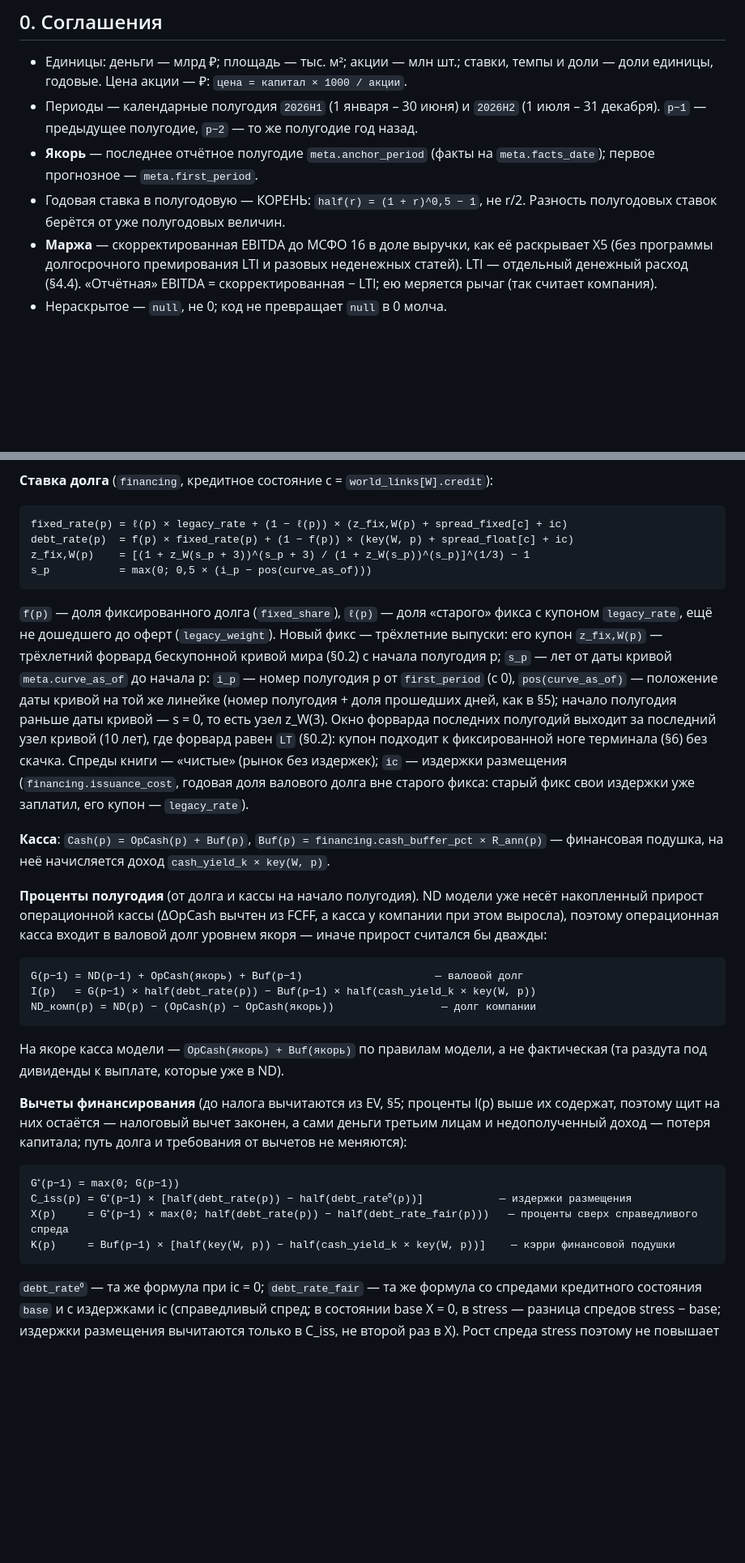
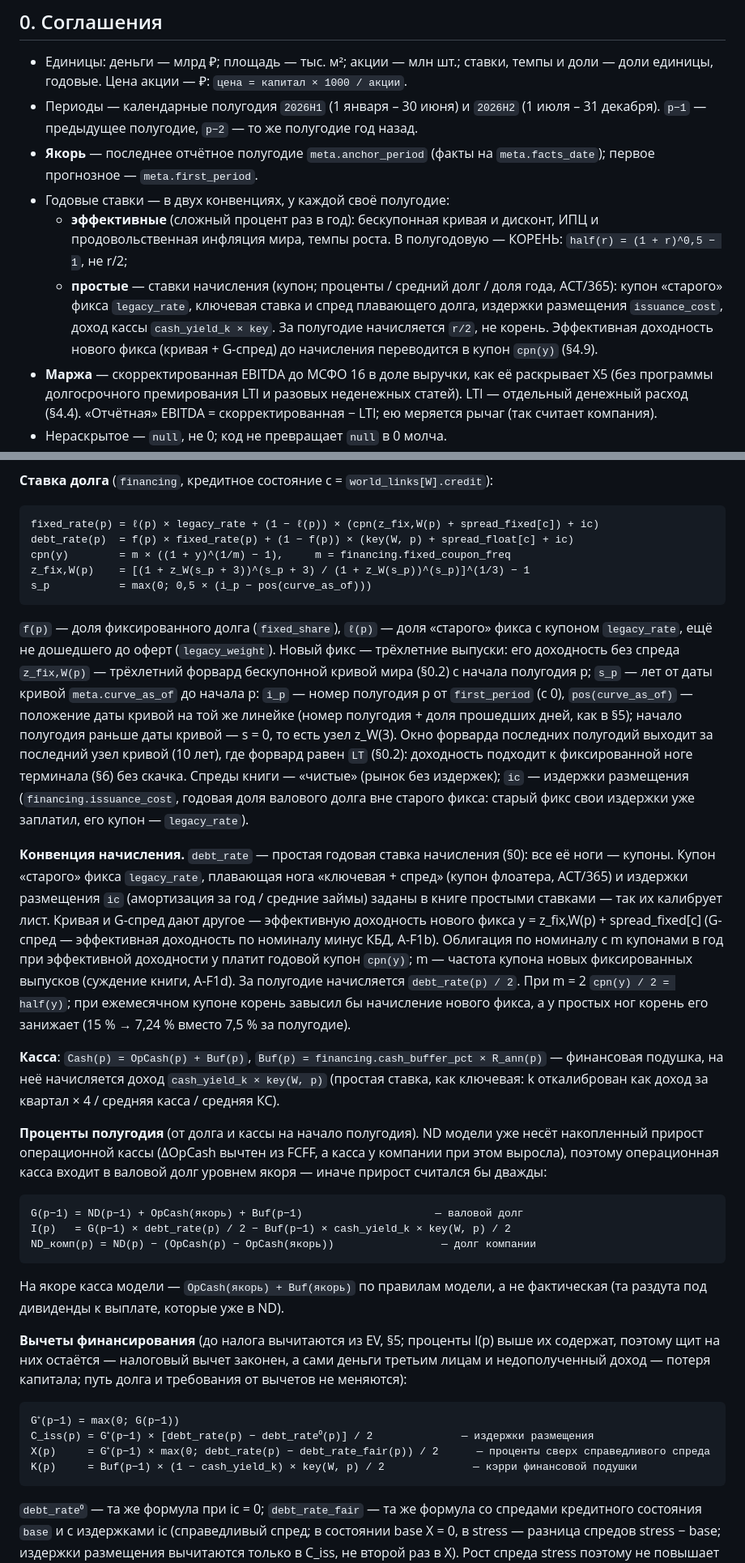
Before and after one commit to ML371KL/temp-zero-inode-850-x5, a Markdown page: docs/MODEL.md, 2 parts joined by grey strips. Shown at 81% size. Rendered like a GitHub page; blank space fills up the shorter version.

Commit message:
Методика §0, §4.9, §6: согласованные конвенции ставок (аудит 30.09, п. 3)
Простые ставки начисления (купон старого фикса, ключевая + спред, издержки
размещения, доход кассы) начисляются за полугодие r/2; эффективная доходность
нового фикса (кривая + G-спред) переводится в купон cpn(y) = m((1+y)^(1/m) − 1)
облигации с m = financing.fixed_coupon_freq выплатами в год; корень half(·)
остаётся только у эффективных величин (дисконт, кривая, ИПЦ, рост).
§15 — отличие от Магнита, §16 — новые проверки.

Co-Authored-By: Claude Opus 5.5 <noreply@anthropic.com>

````diff
--- a/docs/MODEL.md
+++ b/docs/MODEL.md
@@ -31,8 +31,16 @@ APV на полугодиях, сетка «мир ставок × режим м
   год назад.
 * **Якорь** — последнее отчётное полугодие `meta.anchor_period` (факты на
   `meta.facts_date`); первое прогнозное — `meta.first_period`.
-* Годовая ставка в полугодовую — КОРЕНЬ: `half(r) = (1 + r)^0,5 − 1`, не r/2.
-  Разность полугодовых ставок берётся от уже полугодовых величин.
+* Годовые ставки — в двух конвенциях, у каждой своё полугодие:
+  * **эффективные** (сложный процент раз в год): бескупонная кривая и дисконт, ИПЦ
+    и продовольственная инфляция мира, темпы роста. В полугодовую — КОРЕНЬ:
+    `half(r) = (1 + r)^0,5 − 1`, не r/2;
+  * **простые** — ставки начисления (купон; проценты / средний долг / доля года,
+    ACT/365): купон «старого» фикса `legacy_rate`, ключевая ставка и спред
+    плавающего долга, издержки размещения `issuance_cost`, доход кассы
+    `cash_yield_k × key`. За полугодие начисляется `r/2`, не корень.
+    Эффективная доходность нового фикса (кривая + G-спред) до начисления
+    переводится в купон `cpn(y)` (§4.9).
 * **Маржа** — скорректированная EBITDA до МСФО 16 в доле выручки, как её
   раскрывает X5 (без программы долгосрочного премирования LTI и разовых
   неденежных статей). LTI — отдельный денежный расход (§4.4). «Отчётная»
@@ -402,29 +410,44 @@ ND(якорь) = facts.balance.net_debt + facts.balance.dividends_payable
 **Ставка долга** (`financing`, кредитное состояние c = `world_links[W].credit`):
 
 ```
-fixed_rate(p) = ℓ(p) × legacy_rate + (1 − ℓ(p)) × (z_fix,W(p) + spread_fixed[c] + ic)
+fixed_rate(p) = ℓ(p) × legacy_rate + (1 − ℓ(p)) × (cpn(z_fix,W(p) + spread_fixed[c]) + ic)
 debt_rate(p)  = f(p) × fixed_rate(p) + (1 − f(p)) × (key(W, p) + spread_float[c] + ic)
+cpn(y)        = m × ((1 + y)^(1/m) − 1),     m = financing.fixed_coupon_freq
 z_fix,W(p)    = [(1 + z_W(s_p + 3))^(s_p + 3) / (1 + z_W(s_p))^(s_p)]^(1/3) − 1
 s_p           = max(0; 0,5 × (i_p − pos(curve_as_of)))
 ```
 
 `f(p)` — доля фиксированного долга (`fixed_share`), `ℓ(p)` — доля «старого»
 фикса с купоном `legacy_rate`, ещё не дошедшего до оферт (`legacy_weight`).
-Новый фикс — трёхлетние выпуски: его купон `z_fix,W(p)` — трёхлетний форвард
-бескупонной кривой мира (§0.2) с начала полугодия p; `s_p` — лет от даты кривой
-`meta.curve_as_of` до начала p: `i_p` — номер полугодия p от `first_period`
+Новый фикс — трёхлетние выпуски: его доходность без спреда `z_fix,W(p)` —
+трёхлетний форвард бескупонной кривой мира (§0.2) с начала полугодия p; `s_p` —
+лет от даты кривой `meta.curve_as_of` до начала p: `i_p` — номер полугодия p от `first_period`
 (с 0), `pos(curve_as_of)` — положение даты кривой на той же линейке (номер
 полугодия + доля прошедших дней, как в §5); начало полугодия раньше даты кривой —
 s = 0, то есть узел z_W(3). Окно форварда последних полугодий выходит за последний
-узел кривой (10 лет), где форвард равен `LT` (§0.2): купон подходит к фиксированной
-ноге терминала (§6) без скачка. Спреды книги — «чистые» (рынок без издержек);
-`ic` — издержки размещения (`financing.issuance_cost`, годовая доля валового
+узел кривой (10 лет), где форвард равен `LT` (§0.2): доходность подходит к
+фиксированной ноге терминала (§6) без скачка. Спреды книги — «чистые» (рынок без
+издержек); `ic` — издержки размещения (`financing.issuance_cost`, годовая доля валового
 долга вне старого фикса: старый фикс свои издержки уже заплатил, его купон —
 `legacy_rate`).
 
+**Конвенция начисления.** `debt_rate` — простая годовая ставка начисления (§0):
+все её ноги — купоны. Купон «старого» фикса `legacy_rate`, плавающая нога
+«ключевая + спред» (купон флоатера, ACT/365) и издержки размещения `ic`
+(амортизация за год / средние займы) заданы в книге простыми ставками — так их
+калибрует лист. Кривая и G-спред дают другое — эффективную доходность нового
+фикса y = z_fix,W(p) + spread_fixed[c] (G-спред — эффективная доходность по
+номиналу минус КБД, A-F1b). Облигация по номиналу с m купонами в год при
+эффективной доходности y платит годовой купон `cpn(y)`; m — частота купона новых
+фиксированных выпусков (суждение книги, A-F1d). За полугодие начисляется
+`debt_rate(p) / 2`. При m = 2 `cpn(y) / 2 = half(y)`; при ежемесячном купоне
+корень завысил бы начисление нового фикса, а у простых ног корень его занижает
+(15 % → 7,24 % вместо 7,5 % за полугодие).
+
 **Касса**: `Cash(p) = OpCash(p) + Buf(p)`, `Buf(p) = financing.cash_buffer_pct ×
 R_ann(p)` — финансовая подушка, на неё начисляется доход
-`cash_yield_k × key(W, p)`.
+`cash_yield_k × key(W, p)` (простая ставка, как ключевая: k откалиброван как
+доход за квартал × 4 / средняя касса / средняя КС).
 
 **Проценты полугодия** (от долга и кассы на начало полугодия). ND модели уже
 несёт накопленный прирост операционной кассы (ΔOpCash вычтен из FCFF, а касса у
@@ -433,7 +456,7 @@ R_ann(p)` — финансовая подушка, на неё начисляе
 
 ```
 G(p−1) = ND(p−1) + OpCash(якорь) + Buf(p−1)                     — валовой долг
-I(p)   = G(p−1) × half(debt_rate(p)) − Buf(p−1) × half(cash_yield_k × key(W, p))
+I(p)   = G(p−1) × debt_rate(p) / 2 − Buf(p−1) × cash_yield_k × key(W, p) / 2
 ND_комп(p) = ND(p) − (OpCash(p) − OpCash(якорь))                 — долг компании
 ```
 
@@ -447,9 +470,9 @@ ND_комп(p) = ND(p) − (OpCash(p) − OpCash(якорь))
 
 ```
 G⁺(p−1) = max(0; G(p−1))
-C_iss(p) = G⁺(p−1) × [half(debt_rate(p)) − half(debt_rate⁰(p))]            — издержки размещения
-X(p)     = G⁺(p−1) × max(0; half(debt_rate(p)) − half(debt_rate_fair(p)))   — проценты сверх справедливого спреда
-K(p)     = Buf(p−1) × [half(key(W, p)) − half(cash_yield_k × key(W, p))]    — кэрри финансовой подушки
+C_iss(p) = G⁺(p−1) × [debt_rate(p) − debt_rate⁰(p)] / 2              — издержки размещения
+X(p)     = G⁺(p−1) × max(0; debt_rate(p) − debt_rate_fair(p)) / 2      — проценты сверх справедливого спреда
+K(p)     = Buf(p−1) × (1 − cash_yield_k) × key(W, p) / 2              — кэрри финансовой подушки
 ```
 
 `debt_rate⁰` — та же формула при ic = 0; `debt_rate_fair` — та же формула со
````
Also changed, not shown: other parts of docs/MODEL.md (+13 -9 lines).
